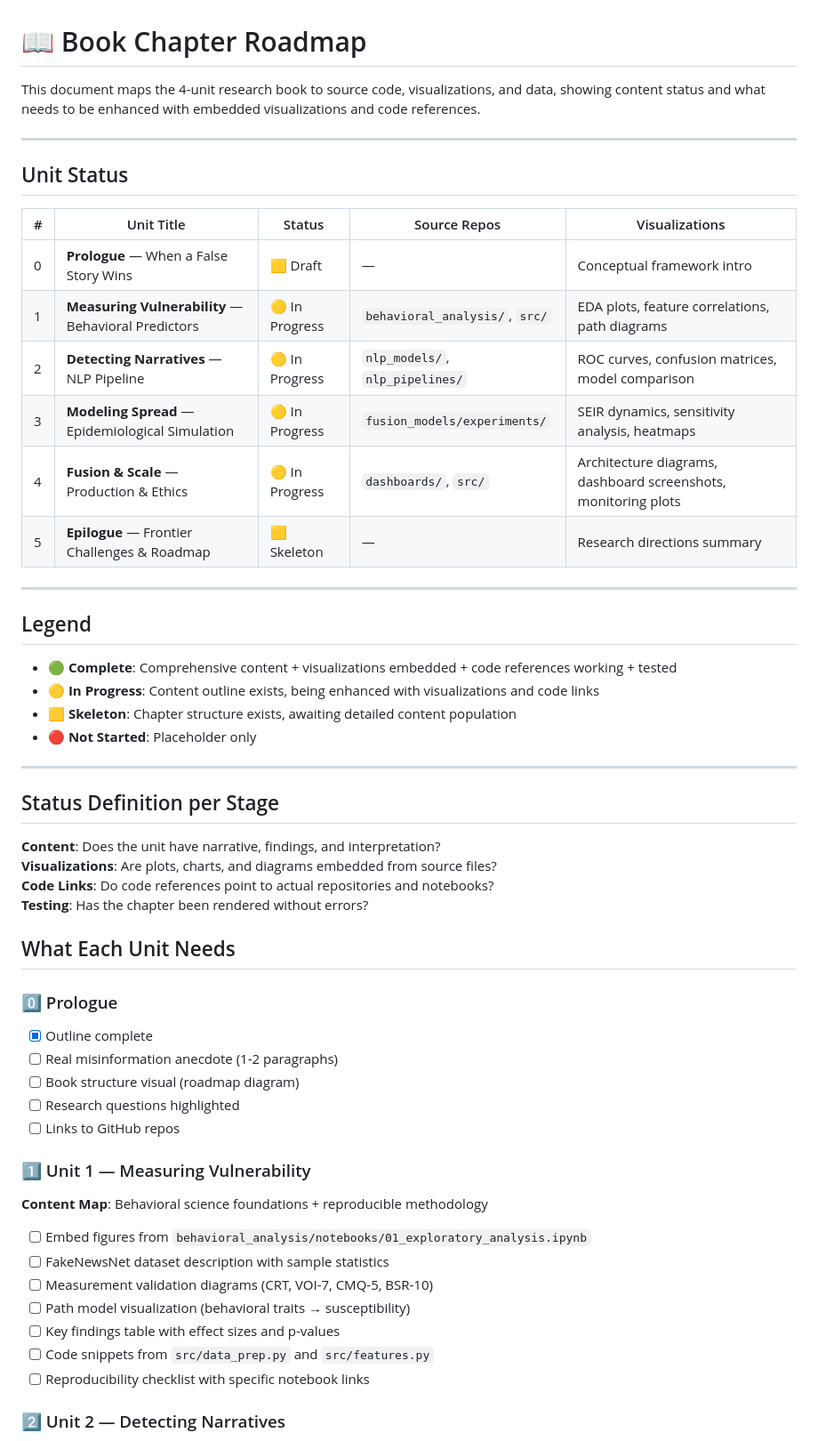
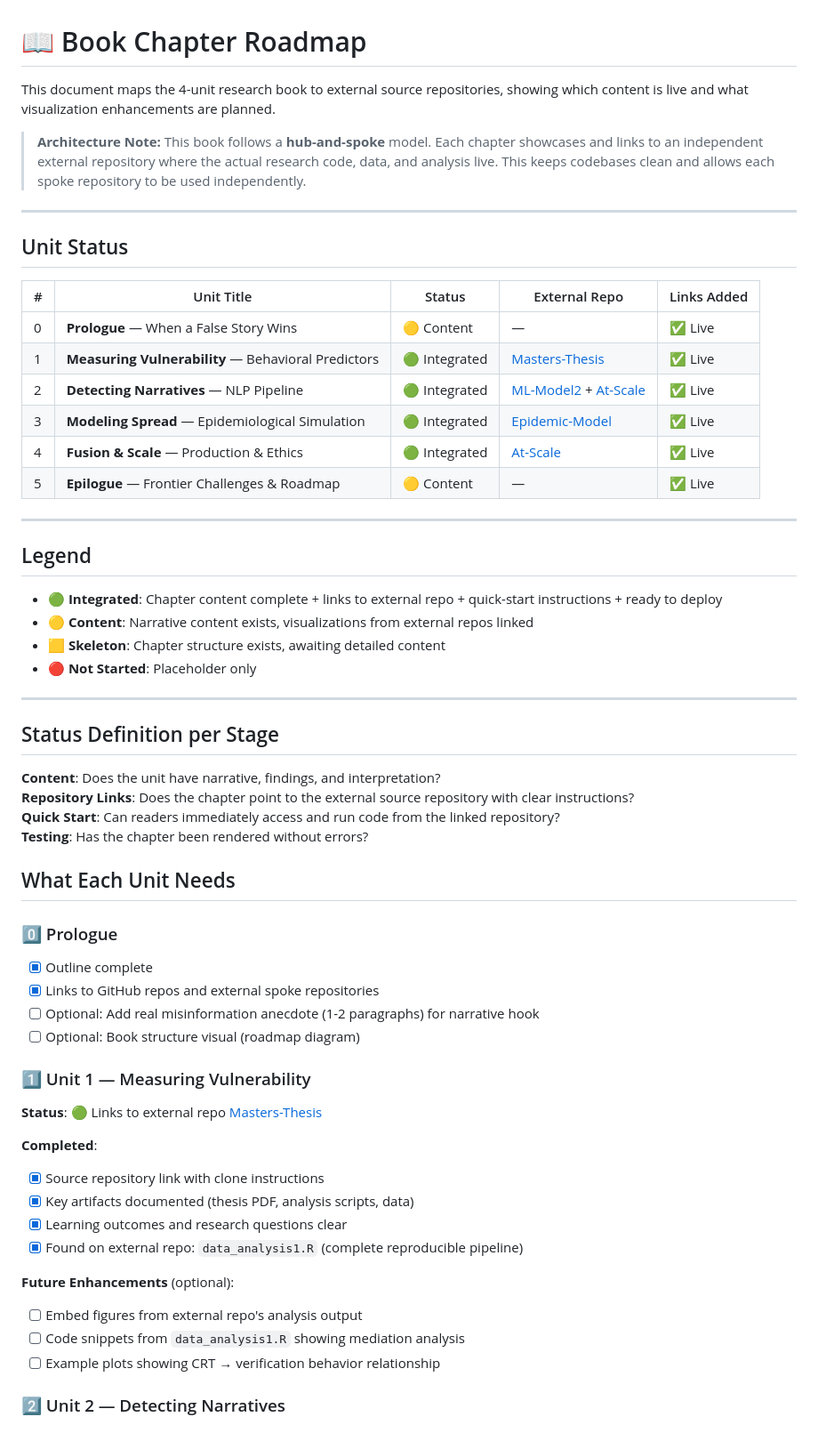
Before and after one commit to sanjaykshetri/tentacles-of-misinformation, a Markdown page: book/CHAPTER_ROADMAP.md, the part around one of its changes. Shown at 89% size. Drawn GitHub-style.

```diff
--- a/book/CHAPTER_ROADMAP.md
+++ b/book/CHAPTER_ROADMAP.md
@@ -1,27 +1,29 @@
 # 📖 Book Chapter Roadmap
 
-This document maps the 4-unit research book to source code, visualizations, and data, showing content status and what needs to be enhanced with embedded visualizations and code references.
+This document maps the 4-unit research book to external source repositories, showing which content is live and what visualization enhancements are planned.
+
+> **Architecture Note:** This book follows a **hub-and-spoke** model. Each chapter showcases and links to an independent external repository where the actual research code, data, and analysis live. This keeps codebases clean and allows each spoke repository to be used independently.
 
 ---
 
 ## Unit Status
 
-| # | Unit Title | Status | Source Repos | Visualizations |
+| # | Unit Title | Status | External Repo | Links Added |
 |---|---|---|---|---|
-| 0 | **Prologue** — When a False Story Wins | 🟨 Draft | — | Conceptual framework intro |
-| 1 | **Measuring Vulnerability** — Behavioral Predictors | 🟡 In Progress | `behavioral_analysis/`, `src/` | EDA plots, feature correlations, path diagrams |
-| 2 | **Detecting Narratives** — NLP Pipeline | 🟡 In Progress | `nlp_models/`, `nlp_pipelines/` | ROC curves, confusion matrices, model comparison |
-| 3 | **Modeling Spread** — Epidemiological Simulation | 🟡 In Progress | `fusion_models/experiments/` | SEIR dynamics, sensitivity analysis, heatmaps |
-| 4 | **Fusion & Scale** — Production & Ethics | 🟡 In Progress | `dashboards/`, `src/` | Architecture diagrams, dashboard screenshots, monitoring plots |
-| 5 | **Epilogue** — Frontier Challenges & Roadmap | 🟨 Skeleton | — | Research directions summary |
+| 0 | **Prologue** — When a False Story Wins | 🟡 Content | — | ✅ Live |
+| 1 | **Measuring Vulnerability** — Behavioral Predictors | 🟢 Integrated | [Masters-Thesis](https://github.com/sanjaykshetri/Misinformation-study-Masters-Thesis) | ✅ Live |
+| 2 | **Detecting Narratives** — NLP Pipeline | 🟢 Integrated | [ML-Model2](https://github.com/sanjaykshetri/Misinformation-Detection-ML-Model2) + [At-Scale](https://github.com/sanjaykshetri/misinformation-at-scale) | ✅ Live |
+| 3 | **Modeling Spread** — Epidemiological Simulation | 🟢 Integrated | [Epidemic-Model](https://github.com/sanjaykshetri/misinformation-epidemic-model) | ✅ Live |
+| 4 | **Fusion & Scale** — Production & Ethics | 🟢 Integrated | [At-Scale](https://github.com/sanjaykshetri/misinformation-at-scale) | ✅ Live |
+| 5 | **Epilogue** — Frontier Challenges & Roadmap | 🟡 Content | — | ✅ Live |
 
 ---
 
 ## Legend
 
-- 🟢 **Complete**: Comprehensive content + visualizations embedded + code references working + tested
-- 🟡 **In Progress**: Content outline exists, being enhanced with visualizations and code links
-- 🟨 **Skeleton**: Chapter structure exists, awaiting detailed content population
+- 🟢 **Integrated**: Chapter content complete + links to external repo + quick-start instructions + ready to deploy
+- 🟡 **Content**: Narrative content exists, visualizations from external repos linked
+- 🟨 **Skeleton**: Chapter structure exists, awaiting detailed content
 - 🔴 **Not Started**: Placeholder only
 
 ---
@@ -29,27 +31,30 @@ This document maps the 4-unit research book to source code, visualizations, and
 ## Status Definition per Stage
 
 **Content**: Does the unit have narrative, findings, and interpretation?
-**Visualizations**: Are plots, charts, and diagrams embedded from source files?
-**Code Links**: Do code references point to actual repositories and notebooks?
+**Repository Links**: Does the chapter point to the external source repository with clear instructions?
+**Quick Start**: Can readers immediately access and run code from the linked repository?
 **Testing**: Has the chapter been rendered without errors?
 
 ## What Each Unit Needs
 
 ### 0️⃣ Prologue
 - [x] Outline complete
-- [ ] Real misinformation anecdote (1-2 paragraphs)
-- [ ] Book structure visual (roadmap diagram)
-- [ ] Research questions highlighted
-- [ ] Links to GitHub repos
+- [x] Links to GitHub repos and external spoke repositories
+- [ ] Optional: Add real misinformation anecdote (1-2 paragraphs) for narrative hook
+- [ ] Optional: Book structure visual (roadmap diagram)
 
 ### 1️⃣ Unit 1 — Measuring Vulnerability
-**Content Map**: Behavioral science foundations + reproducible methodology
-- [ ] Embed figures from `behavioral_analysis/notebooks/01_exploratory_analysis.ipynb`
-- [ ] FakeNewsNet dataset description with sample statistics
-- [ ] Measurement validation diagrams (CRT, VOI-7, CMQ-5, BSR-10)
-- [ ] Path model visualization (behavioral traits → susceptibility)
-- [ ] Key findings table with effect sizes and p-values
-- [ ] Code snippets from `src/data_prep.py` and `src/features.py`
-- [ ] Reproducibility checklist with specific notebook links
+**Status**: 🟢 Links to external repo [Masters-Thesis](https://github.com/sanjaykshetri/Misinformation-study-Masters-Thesis)
+
+**Completed**:
+- [x] Source repository link with clone instructions
+- [x] Key artifacts documented (thesis PDF, analysis scripts, data)
+- [x] Learning outcomes and research questions clear
+- [x] Found on external repo: `data_analysis1.R` (complete reproducible pipeline)
+
+**Future Enhancements** (optional):
+- [ ] Embed figures from external repo's analysis output
+- [ ] Code snippets from `data_analysis1.R` showing mediation analysis
+- [ ] Example plots showing CRT → verification behavior relationship
 
 ### 2️⃣ Unit 2 — Detecting Narratives
```
Also changed, not shown: other parts of book/CHAPTER_ROADMAP.md (+60 -51 lines).
